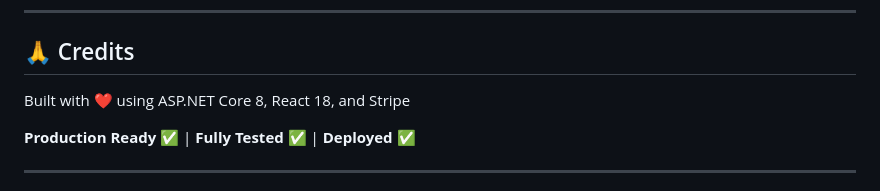
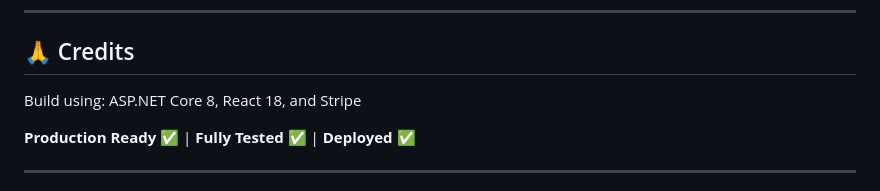
Before and after one commit to OscarJerez/GymBookingSystem-Web, a Markdown page: README.md, the part around one of its changes. Rendered like a GitHub page.

Commit message:
Update credits and last updated date in README

```diff
--- a/README.md
+++ b/README.md
@@ -446,7 +446,7 @@ MIT License - Feel free to use for commercial projects
 
 ## 🙏 Credits
 
-Built with ❤️ using ASP.NET Core 8, React 18, and Stripe
+Build using: ASP.NET Core 8, React 18, and Stripe
 
 **Production Ready** ✅ | **Fully Tested** ✅ | **Deployed** ✅
 
```
Also changed, not shown: other parts of README.md (+1 -1 lines).
